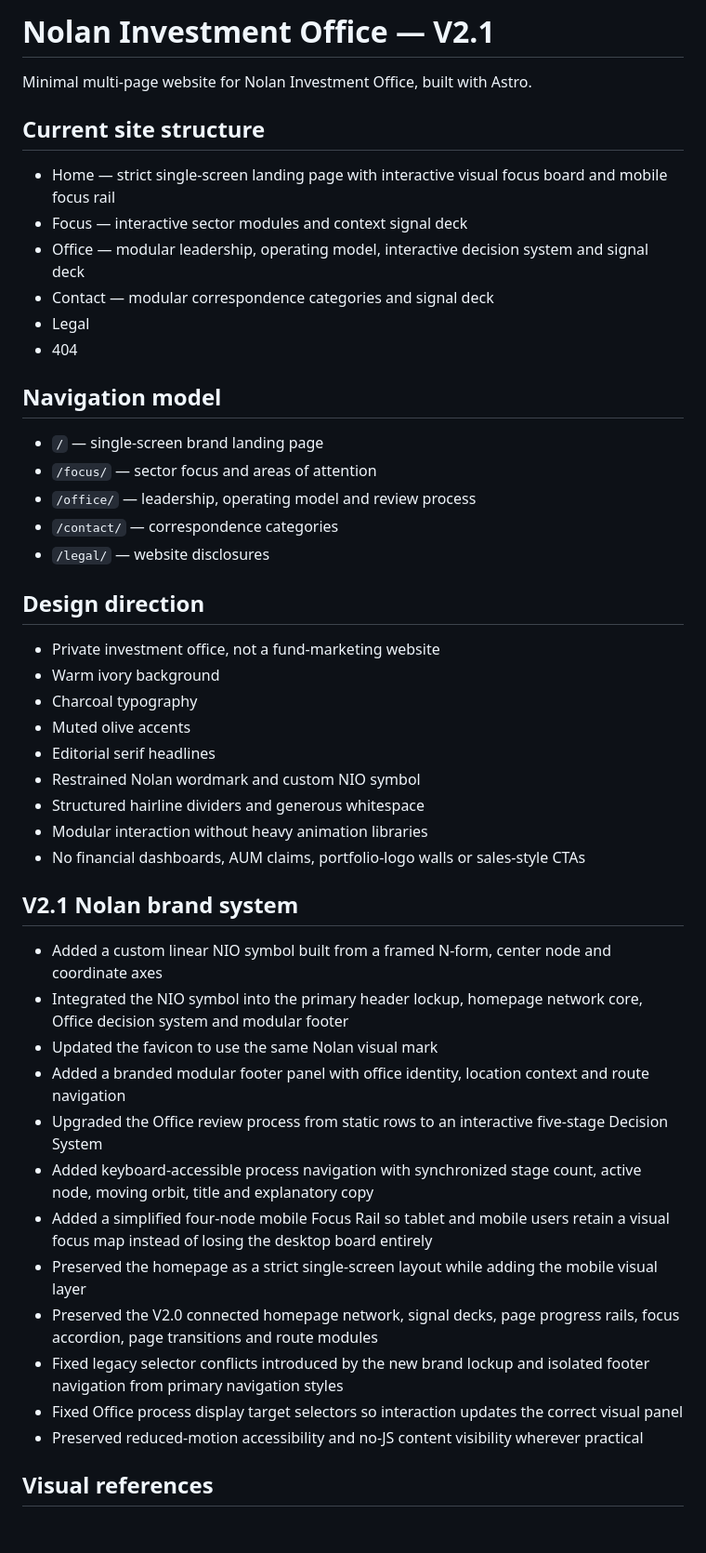
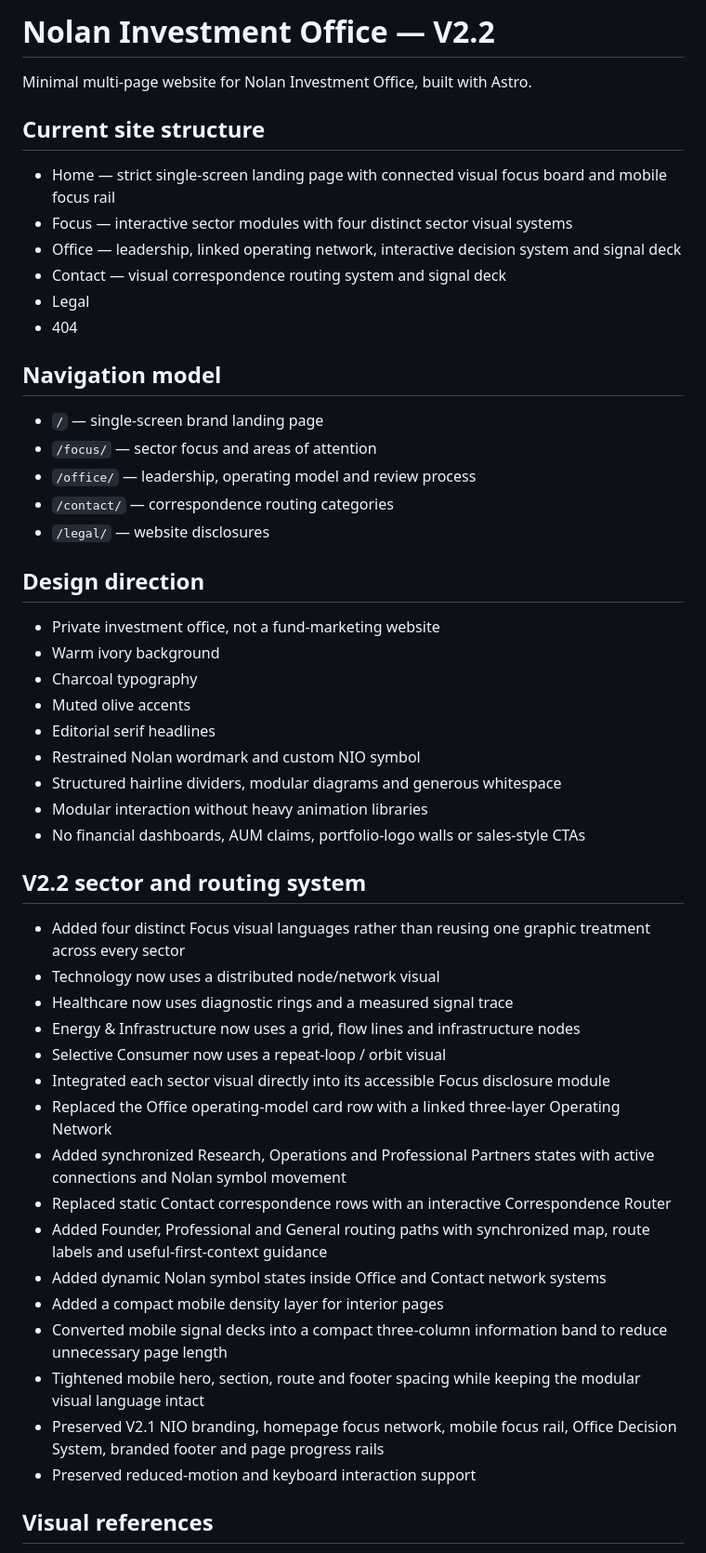
Before and after one commit to lna927438/nolan-investment-office, a Markdown page: README.md, the part around the change. Shown at 93% size. GitHub-like rendering; blank space fills up the shorter version.

Commit message:
Document V2.2 sector and routing system

```diff
--- a/README.md
+++ b/README.md
@@ -1,12 +1,12 @@
-# Nolan Investment Office — V2.1
+# Nolan Investment Office — V2.2
 
 Minimal multi-page website for Nolan Investment Office, built with Astro.
 
 ## Current site structure
-- Home — strict single-screen landing page with interactive visual focus board and mobile focus rail
-- Focus — interactive sector modules and context signal deck
-- Office — modular leadership, operating model, interactive decision system and signal deck
-- Contact — modular correspondence categories and signal deck
+- Home — strict single-screen landing page with connected visual focus board and mobile focus rail
+- Focus — interactive sector modules with four distinct sector visual systems
+- Office — leadership, linked operating network, interactive decision system and signal deck
+- Contact — visual correspondence routing system and signal deck
 - Legal
 - 404
 
@@ -14,7 +14,7 @@ Minimal multi-page website for Nolan Investment Office, built with Astro.
 - `/` — single-screen brand landing page
 - `/focus/` — sector focus and areas of attention
 - `/office/` — leadership, operating model and review process
-- `/contact/` — correspondence categories
+- `/contact/` — correspondence routing categories
 - `/legal/` — website disclosures
 
 ## Design direction
@@ -24,23 +24,27 @@ Minimal multi-page website for Nolan Investment Office, built with Astro.
 - Muted olive accents
 - Editorial serif headlines
 - Restrained Nolan wordmark and custom NIO symbol
-- Structured hairline dividers and generous whitespace
+- Structured hairline dividers, modular diagrams and generous whitespace
 - Modular interaction without heavy animation libraries
 - No financial dashboards, AUM claims, portfolio-logo walls or sales-style CTAs
 
-## V2.1 Nolan brand system
-- Added a custom linear NIO symbol built from a framed N-form, center node and coordinate axes
-- Integrated the NIO symbol into the primary header lockup, homepage network core, Office decision system and modular footer
-- Updated the favicon to use the same Nolan visual mark
-- Added a branded modular footer panel with office identity, location context and route navigation
-- Upgraded the Office review process from static rows to an interactive five-stage Decision System
-- Added keyboard-accessible process navigation with synchronized stage count, active node, moving orbit, title and explanatory copy
-- Added a simplified four-node mobile Focus Rail so tablet and mobile users retain a visual focus map instead of losing the desktop board entirely
-- Preserved the homepage as a strict single-screen layout while adding the mobile visual layer
-- Preserved the V2.0 connected homepage network, signal decks, page progress rails, focus accordion, page transitions and route modules
-- Fixed legacy selector conflicts introduced by the new brand lockup and isolated footer navigation from primary navigation styles
-- Fixed Office process display target selectors so interaction updates the correct visual panel
-- Preserved reduced-motion accessibility and no-JS content visibility wherever practical
+## V2.2 sector and routing system
+- Added four distinct Focus visual languages rather than reusing one graphic treatment across every sector
+- Technology now uses a distributed node/network visual
+- Healthcare now uses diagnostic rings and a measured signal trace
+- Energy & Infrastructure now uses a grid, flow lines and infrastructure nodes
+- Selective Consumer now uses a repeat-loop / orbit visual
+- Integrated each sector visual directly into its accessible Focus disclosure module
+- Replaced the Office operating-model card row with a linked three-layer Operating Network
+- Added synchronized Research, Operations and Professional Partners states with active connections and Nolan symbol movement
+- Replaced static Contact correspondence rows with an interactive Correspondence Router
+- Added Founder, Professional and General routing paths with synchronized map, route labels and useful-first-context guidance
+- Added dynamic Nolan symbol states inside Office and Contact network systems
+- Added a compact mobile density layer for interior pages
+- Converted mobile signal decks into a compact three-column information band to reduce unnecessary page length
+- Tightened mobile hero, section, route and footer spacing while keeping the modular visual language intact
+- Preserved V2.1 NIO branding, homepage focus network, mobile focus rail, Office Decision System, branded footer and page progress rails
+- Preserved reduced-motion and keyboard interaction support
 
 ## Visual references
 The visual system incorporates selected design ideas from MIT-licensed Astro projects while keeping Nolan's implementation original and intentionally restrained. Reference and license notes are documented in `docs/visual-references.md`.
```
